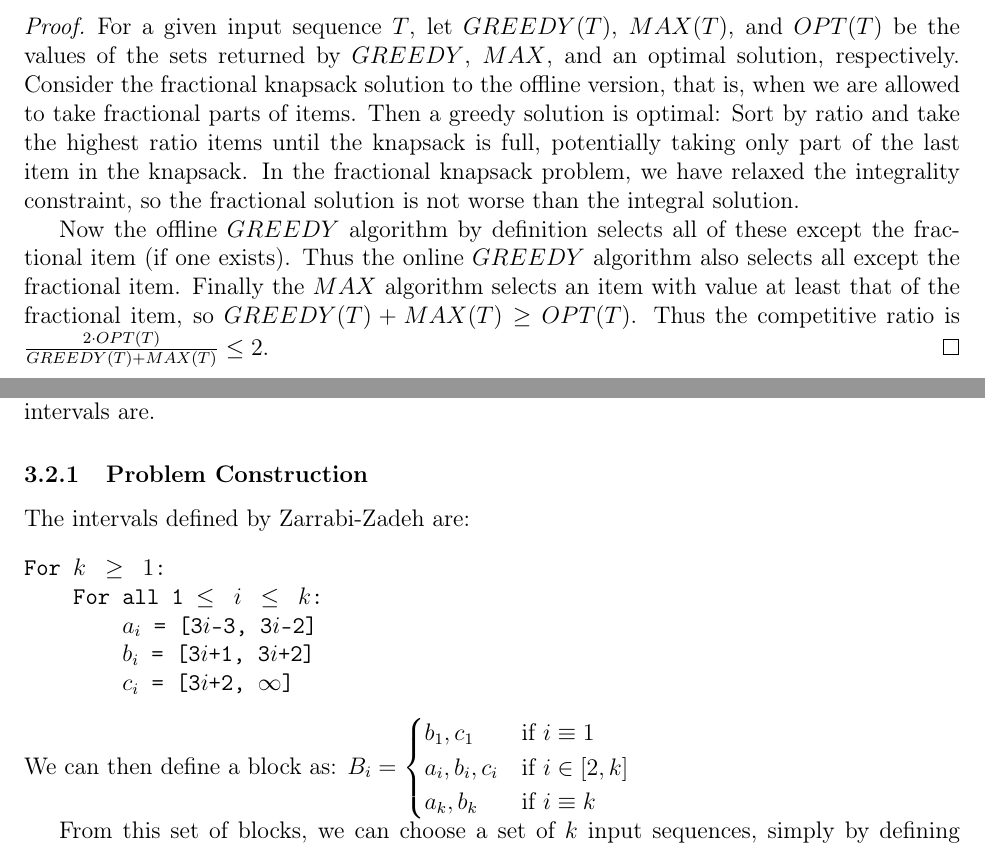
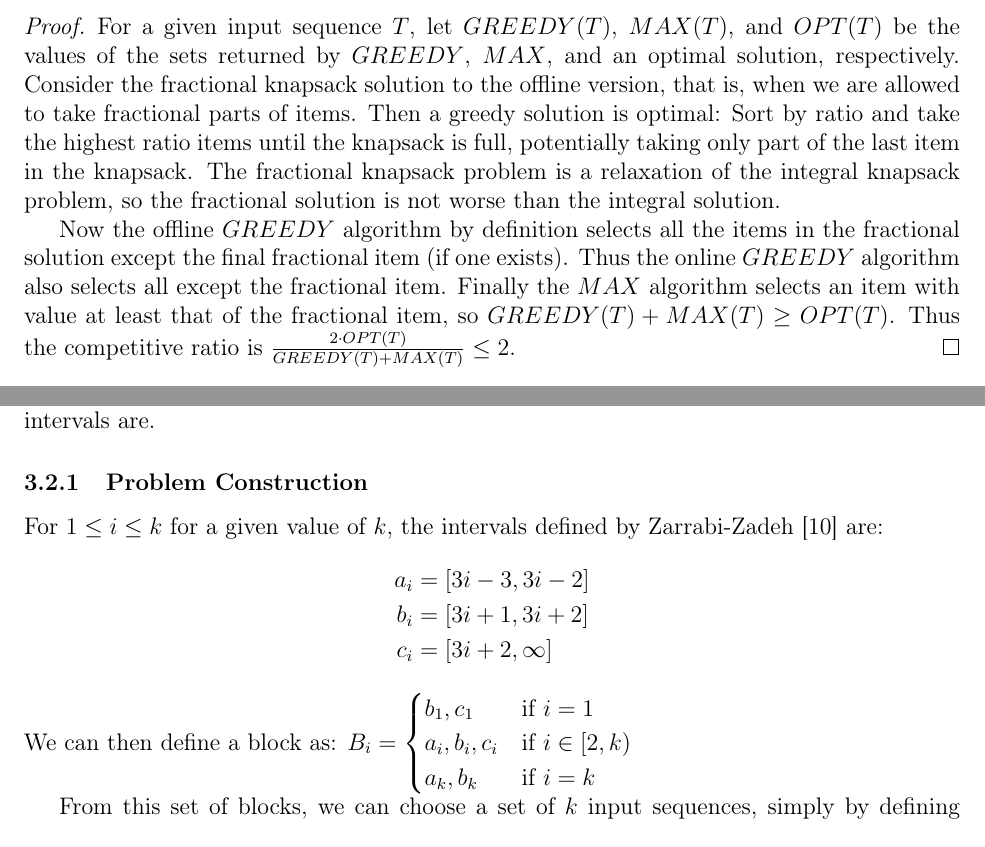
Before and after one commit to csvoss/6.856, a LaTeX paper (paper.tex, which reads interval_graph.tex, knapsack.tex): two parts of pages 5 and 8 of 13, joined at a grey line, cut so that both start at the same text. Compiled offline with pdfLaTeX.

Commit message:
edited knapsack a bit and formatted some of the math stuff in interval coloring

```diff
--- a/interval_graph.tex
+++ b/interval_graph.tex
@@ -36,18 +39,16 @@ Yao's minimax principle proves that the expected competitive ratio on an optimal
 To define such a set of inputs, essentially, we need to find a set of intervals that satisfy the condition that any deterministic algorithm is at most $\frac{3}{2}$-competitive. The idea behind constructing such a set of intervals is that any deterministic algorithm will make the same decision on any specific interval given the same information, regardless of what the future intervals are.
 
 \subsubsection{Problem Construction}
-The intervals defined by Zarrabi-Zadeh are:
-\begin{Verbatim}[commandchars=\\\{\},codes={\catcode`$=3\catcode`_=8}]
-For $k \geq 1$:
-    For all 1 $\leq i \leq k$:
-        $a_i$ = [3$i$-3, 3$i$-2]
-        $b_i$ = [3$i$+1, 3$i$+2]
-        $c_i$ = [3$i$+2, $\infty$]
-\end{Verbatim}
+For $1\le i\le k$ for a given value of $k$, the intervals defined by Zarrabi-Zadeh \cite{zarrabi} are:
+\begin{align*}
+	a_i &= [3i-3, 3i-2] \\
+	b_i &= [3i+1, 3i+2] \\
+	c_i &= [3i+2, \infty]
+\end{align*}
 We can then define a block as:
-$B_i = \begin{cases} {b_1, c_1} &\mbox{if } i \equiv 1 \\
-{a_i, b_i, c_i} & \mbox{if } i \in [2,k] \\
- {a_k, b_k} &\mbox{if } i \equiv k \end{cases}$
+$B_i = \begin{cases} {b_1, c_1} &\mbox{if } i = 1 \\
+{a_i, b_i, c_i} & \mbox{if } i \in [2,k) \\
+ {a_k, b_k} &\mbox{if } i = k \end{cases}$
 
 From this set of blocks, we can choose a set of $k$ input sequences, simply by defining our input sequence $X_i$ as the concatenation of blocks $B_1$, $B_2$... $B_i$, in order. Our set of all possible inputs then becomes the set:
 
--- a/knapsack.tex
+++ b/knapsack.tex
@@ -38,9 +36,9 @@ Neither of these algorithms alone are competitive. Consider an input sequence $\
 	Running $MAX$ and $GREEDY$ uniformly at random is a 2-competitive algorithm.
 \end{theorem}
 \begin{proof}
-	For a given input sequence $T$, let $GREEDY(T)$, $MAX(T)$, and $OPT(T)$ be the values of the sets returned by $GREEDY$, $MAX$, and an optimal solution, respectively. Consider the fractional knapsack solution to the offline version, that is, when we are allowed to take fractional parts of items. Then a greedy solution is optimal: Sort by ratio and take the highest ratio items until the knapsack is full, potentially taking only part of the last item in the knapsack. In the fractional knapsack problem, we have relaxed the integrality constraint, so the fractional solution is not worse than the integral solution.
+	For a given input sequence $T$, let $GREEDY(T)$, $MAX(T)$, and $OPT(T)$ be the values of the sets returned by $GREEDY$, $MAX$, and an optimal solution, respectively. Consider the fractional knapsack solution to the offline version, that is, when we are allowed to take fractional parts of items. Then a greedy solution is optimal: Sort by ratio and take the highest ratio items until the knapsack is full, potentially taking only part of the last item in the knapsack. The fractional knapsack problem is a relaxation of the integral knapsack problem, so the fractional solution is not worse than the integral solution.
 
-	Now the offline $GREEDY$ algorithm by definition selects all of these except the fractional item (if one exists). Thus the online $GREEDY$ algorithm also selects all except the fractional item. Finally the $MAX$ algorithm selects an item with value at least that of the fractional item, so $GREEDY(T)+MAX(T) \ge OPT(T)$. Thus the competitive ratio is $\frac{2\cdot OPT(T)}{GREEDY(T)+MAX(T)} \le 2$.
+	Now the offline $GREEDY$ algorithm by definition selects all the items in the fractional solution except the final fractional item (if one exists). Thus the online $GREEDY$ algorithm also selects all except the fractional item. Finally the $MAX$ algorithm selects an item with value at least that of the fractional item, so $GREEDY(T)+MAX(T) \ge OPT(T)$. Thus the competitive ratio is $\frac{2\cdot OPT(T)}{GREEDY(T)+MAX(T)} \le 2$.
 \end{proof}
 
 \subsection{Lower Bound}
--- a/paper.tex
+++ b/paper.tex
@@ -41,6 +41,8 @@
 \usepackage{fancyvrb}
 \usepackage[T1]{fontenc}
 
+\DontPrintSemicolon
+
 \newtheorem{theorem}{Theorem}
 \newtheorem{lemma}[theorem]{Lemma}
 
```
Also changed, not shown: paper.pdf, interval_graph.tex (27 more changed lines), knapsack.tex (19 more changed lines).
